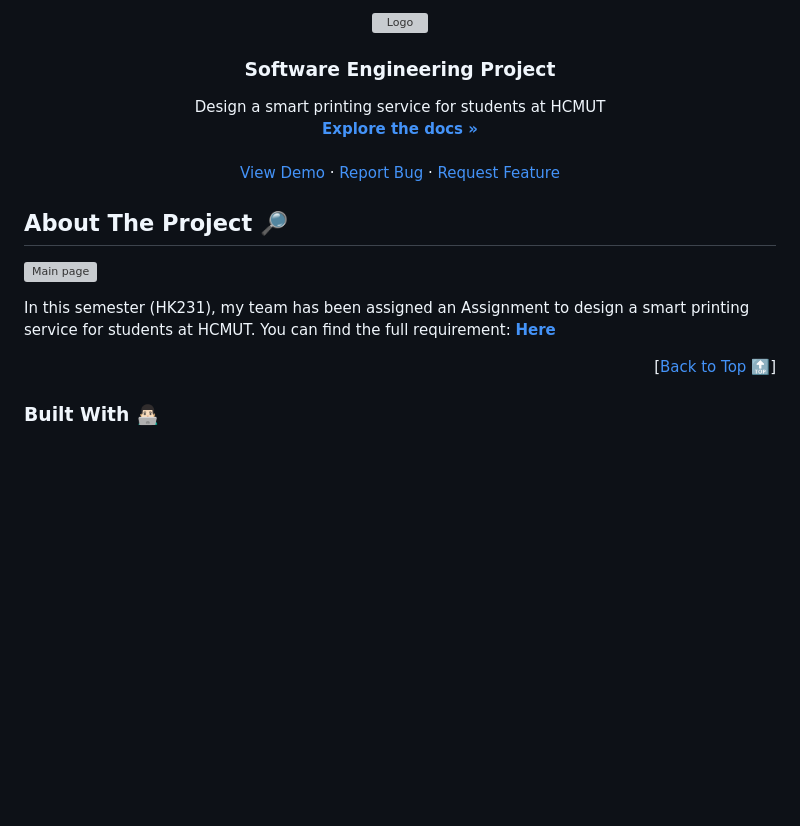
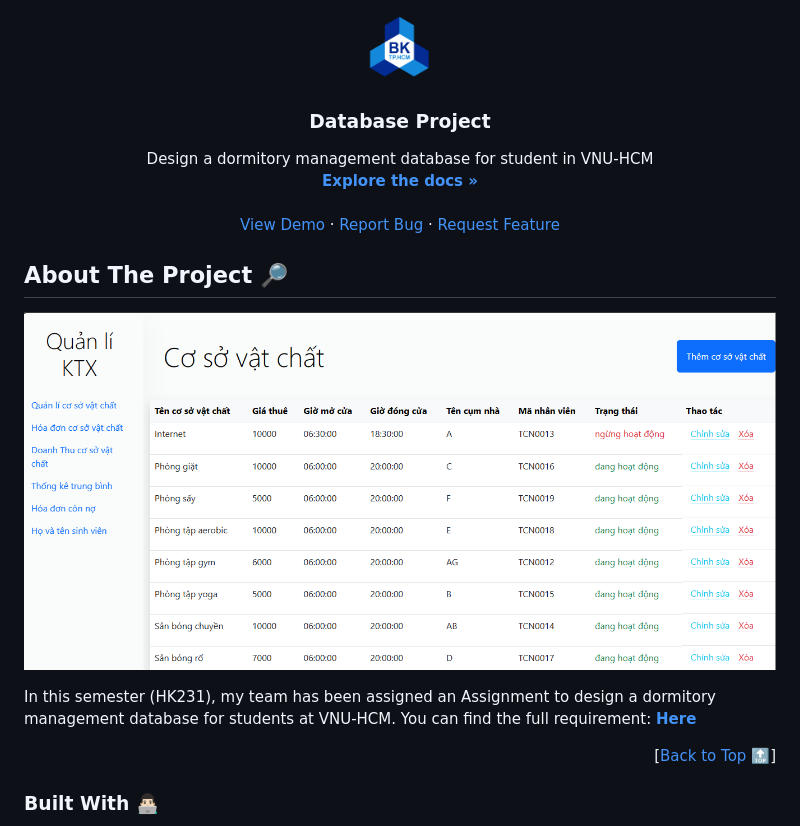
Before and after one commit to binhnguyen3816/DormitoryManagement, a Markdown page: README.md, the part around the change printed below. Rendered like a GitHub page; blank space fills up the shorter version; grey boxes are pictures that could not be loaded.

```diff
--- a/README.md
+++ b/README.md
@@ -3,11 +3,11 @@
 <!-- HCMUT LOGO -->
 <div align="center">
   <a href="https://github.com/LekiizRaii/HCMUT-SSPS_L01_Group8">
-    <img src="images/logo_hcmut.png" alt="Logo" width="80" height="80">
+    <img src="Demo_images/logo_hcmut.png" alt="Logo" width="80" height="80">
   </a>
 
-  <h3 align="center">Software Engineering Project</h3>
+  <h3 align="center">Database Project</h3>
 
   <p align="center">
-    Design a smart printing service for students at HCMUT
+    Design a dormitory management database for student in VNU-HCM
     <br />
@@ -27,9 +27,9 @@
 <!-- ABOUT THE PROJECT -->
 ## About The Project 🔎
 
-![Main page](/Demo_image/Non-DefinedUser.png)
+![Main page](/Demo_images/1.png)
 
-In this semester (HK231), my team has been assigned an Assignment to design a smart printing service for students at HCMUT. You can find the full requirement: <a href="https://drive.google.com/file/d/1ep6OaNz_upYI6lGA58di6OHq7AVutPsG/view?usp=sharing"><strong> Here</strong></a>
+In this semester (HK231), my team has been assigned an Assignment to design a dormitory management database for students at VNU-HCM. You can find the full requirement: <a href="https://drive.google.com/file/d/1xSWaqMsUcUIZqURM1UI6GEfWlwwmbDP_/view?usp=sharing"><strong> Here</strong></a>
 
 
 
```
Also changed, not shown: other parts of README.md (+16 -22 lines).
